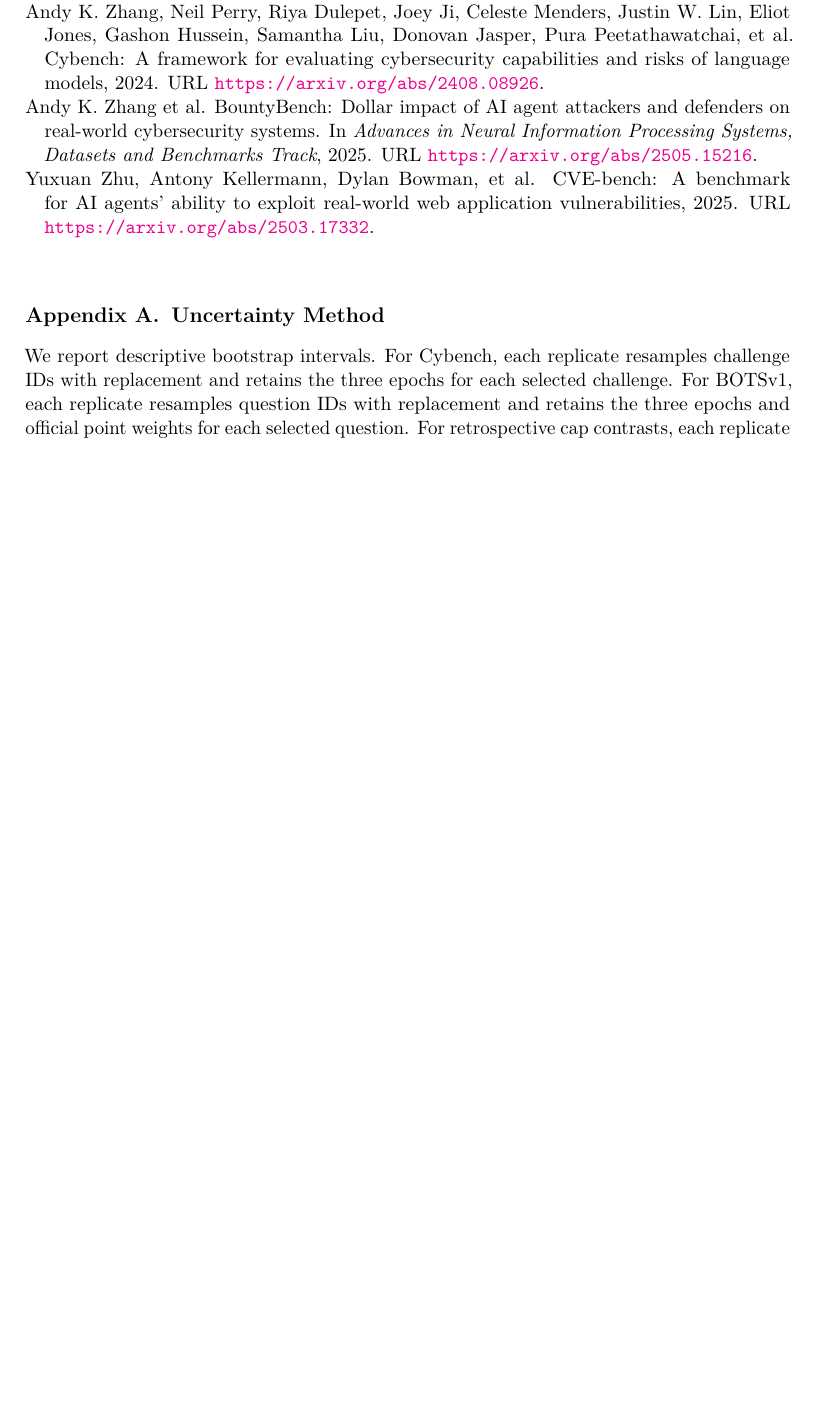
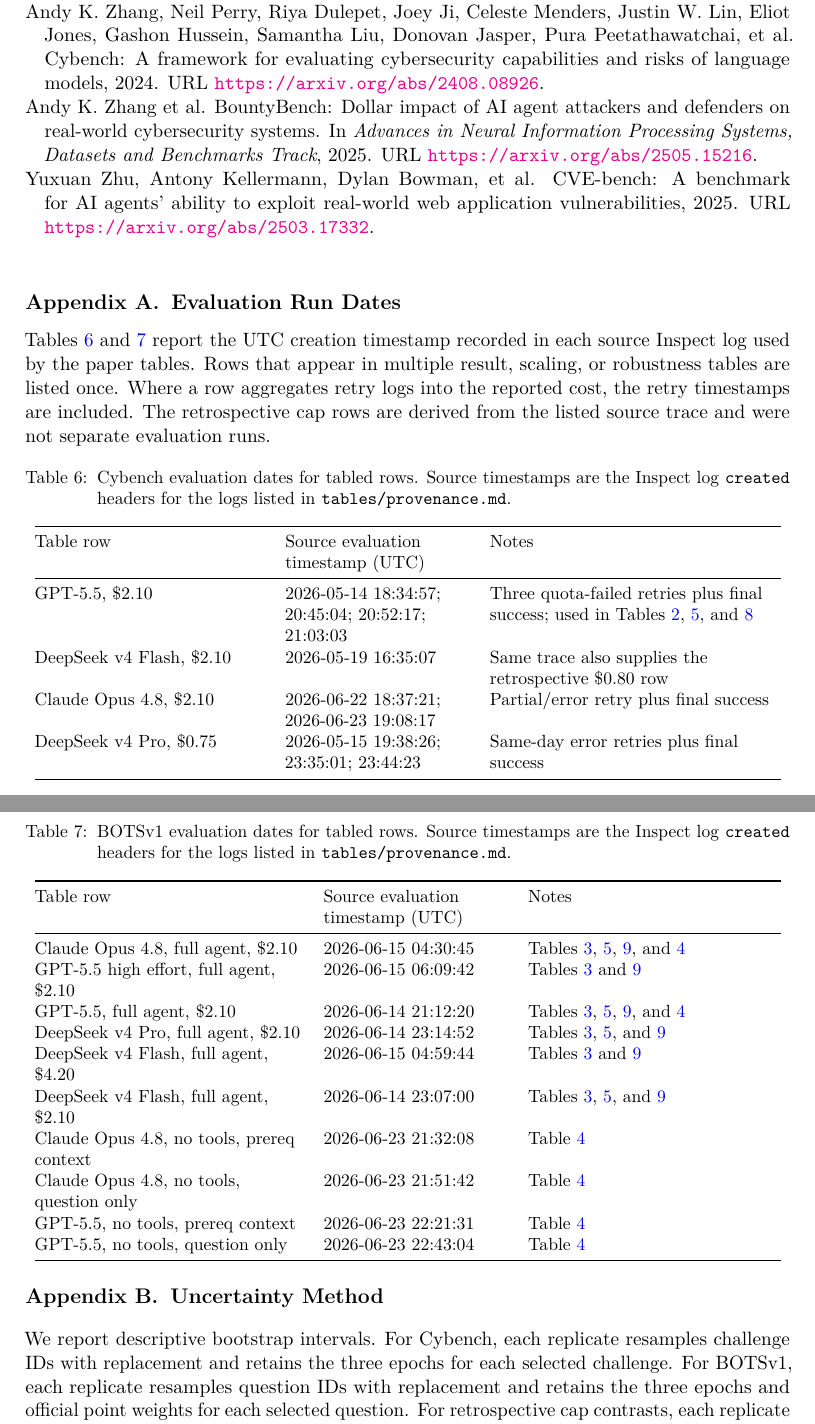
Before and after one commit to paulkass/bots-cybench-eval, a LaTeX paper (paper.tex): part of page 14 of 16 before the commit and two parts of pages 14 and 15 of 17 after it, the two joined at a grey line, cut so that both start at the same text, the shorter picture padded with empty space. Compiled offline with pdfLaTeX.

Commit message:
Add evaluation run date appendix

```diff
--- a/paper.tex
+++ b/paper.tex
@@ -500,6 +500,54 @@
 
 % Internal provenance was removed from the visible appendix; see tables/provenance.md.
 
+\section{Evaluation Run Dates}
+\label{app:evaluation-run-dates}
+
+Tables~\ref{tab:cybench-eval-dates} and~\ref{tab:bots-eval-dates} report the UTC creation timestamp recorded in each source Inspect log used by the paper tables.
+Rows that appear in multiple result, scaling, or robustness tables are listed once.
+Where a row aggregates retry logs into the reported cost, the retry timestamps are included.
+The retrospective cap rows are derived from the listed source trace and were not separate evaluation runs.
+
+\begin{table}[htbp]
+\centering
+\caption{Cybench evaluation dates for tabled rows. Source timestamps are the Inspect log \texttt{created} headers for the logs listed in \texttt{tables/provenance.md}.}
+\label{tab:cybench-eval-dates}
+\small
+\begin{tabular}{@{}>{\raggedright\arraybackslash}p{0.30\linewidth}>{\raggedright\arraybackslash}p{0.24\linewidth}>{\raggedright\arraybackslash}p{0.38\linewidth}@{}}
+\toprule
+Table row & Source evaluation timestamp (UTC) & Notes \\
+\midrule
+GPT-5.5, \$2.10 & 2026-05-14 18:34:57; 20:45:04; 20:52:17; 21:03:03 & Three quota-failed retries plus final success; used in Tables~\ref{tab:cybench}, \ref{tab:scaling-headroom}, and \ref{tab:cybench-bootstrap} \\
+DeepSeek v4 Flash, \$2.10 & 2026-05-19 16:35:07 & Same trace also supplies the retrospective \$0.80 row \\
+Claude Opus 4.8, \$2.10 & 2026-06-22 18:37:21; 2026-06-23 19:08:17 & Partial/error retry plus final success \\
+DeepSeek v4 Pro, \$0.75 & 2026-05-15 19:38:26; 23:35:01; 23:44:23 & Same-day error retries plus final success \\
+\bottomrule
+\end{tabular}
+\end{table}
+
+\begin{table}[htbp]
+\centering
+\caption{BOTSv1 evaluation dates for tabled rows. Source timestamps are the Inspect log \texttt{created} headers for the logs listed in \texttt{tables/provenance.md}.}
+\label{tab:bots-eval-dates}
+\small
+\begin{tabular}{@{}>{\raggedright\arraybackslash}p{0.35\linewidth}>{\raggedright\arraybackslash}p{0.24\linewidth}>{\raggedright\arraybackslash}p{0.33\linewidth}@{}}
+\toprule
+Table row & Source evaluation timestamp (UTC) & Notes \\
+\midrule
+Claude Opus 4.8, full agent, \$2.10 & 2026-06-15 04:30:45 & Tables~\ref{tab:bots}, \ref{tab:scaling-headroom}, \ref{tab:bots-bootstrap}, and \ref{tab:bots-no-tools} \\
+GPT-5.5 high effort, full agent, \$2.10 & 2026-06-15 06:09:42 & Tables~\ref{tab:bots} and \ref{tab:bots-bootstrap} \\
+GPT-5.5, full agent, \$2.10 & 2026-06-14 21:12:20 & Tables~\ref{tab:bots}, \ref{tab:scaling-headroom}, \ref{tab:bots-bootstrap}, and \ref{tab:bots-no-tools} \\
+DeepSeek v4 Pro, full agent, \$2.10 & 2026-06-14 23:14:52 & Tables~\ref{tab:bots}, \ref{tab:scaling-headroom}, and \ref{tab:bots-bootstrap} \\
+DeepSeek v4 Flash, full agent, \$4.20 & 2026-06-15 04:59:44 & Tables~\ref{tab:bots} and \ref{tab:bots-bootstrap} \\
+DeepSeek v4 Flash, full agent, \$2.10 & 2026-06-14 23:07:00 & Tables~\ref{tab:bots}, \ref{tab:scaling-headroom}, and \ref{tab:bots-bootstrap} \\
+Claude Opus 4.8, no tools, prereq context & 2026-06-23 21:32:08 & Table~\ref{tab:bots-no-tools} \\
+Claude Opus 4.8, no tools, question only & 2026-06-23 21:51:42 & Table~\ref{tab:bots-no-tools} \\
+GPT-5.5, no tools, prereq context & 2026-06-23 22:21:31 & Table~\ref{tab:bots-no-tools} \\
+GPT-5.5, no tools, question only & 2026-06-23 22:43:04 & Table~\ref{tab:bots-no-tools} \\
+\bottomrule
+\end{tabular}
+\end{table}
+
 \section{Uncertainty Method}
 \label{app:uncertainty}
 
```
Also changed, not shown: tables/provenance.md (+21 -0 lines).
